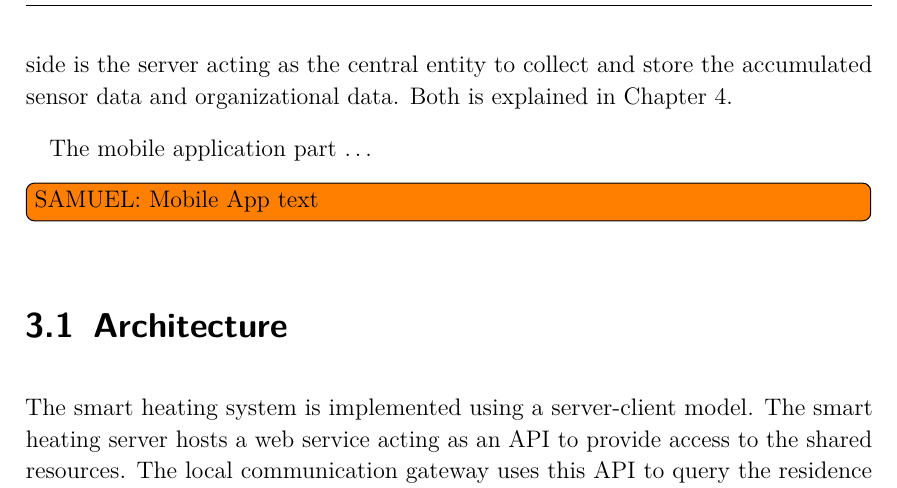
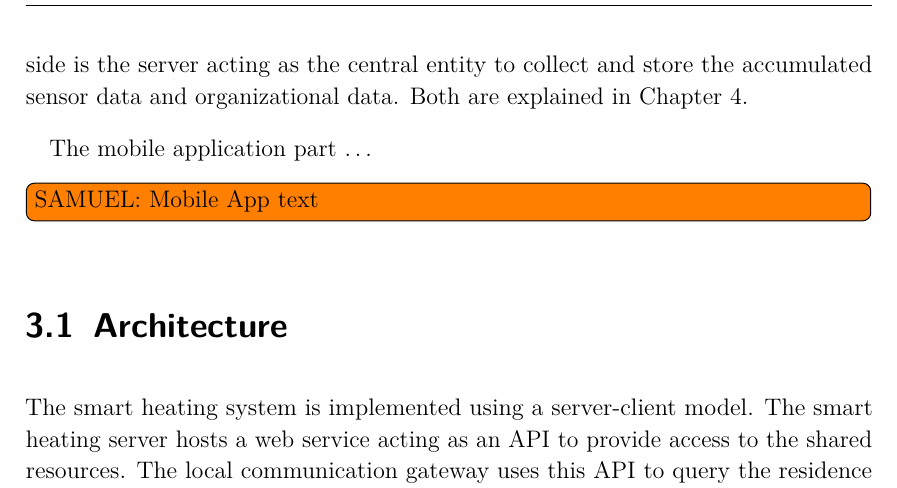
Before and after one commit to spiegelm/smart-heating-report, a LaTeX thesis (thesis.tex, which reads sections/system_overview.tex): part of page 12 of 51, cut so that both start at the same text. Compiled offline with pdfLaTeX.

Commit message:
Fix grammar

```diff
--- a/sections/system_overview.tex
+++ b/sections/system_overview.tex
@@ -23,7 +23,7 @@ See Figure~\ref{fig:system_overview} for a graphical overview.
 The infrastructure part consists of the local residential deployment and the server.
 Within the residence a small computer system is installed which serves as a communication gateway to the distributed low-power thermostats.
 On the remote side is the server acting as the central entity to collect and store the accumulated sensor data and organizational data.
-Both is explained in Chapter~\ref{sec:infrastructure}.
+Both are explained in Chapter~\ref{sec:infrastructure}.
 
 The mobile application part \dots
 \todo[inline]{SAMUEL: Mobile App text}
```
